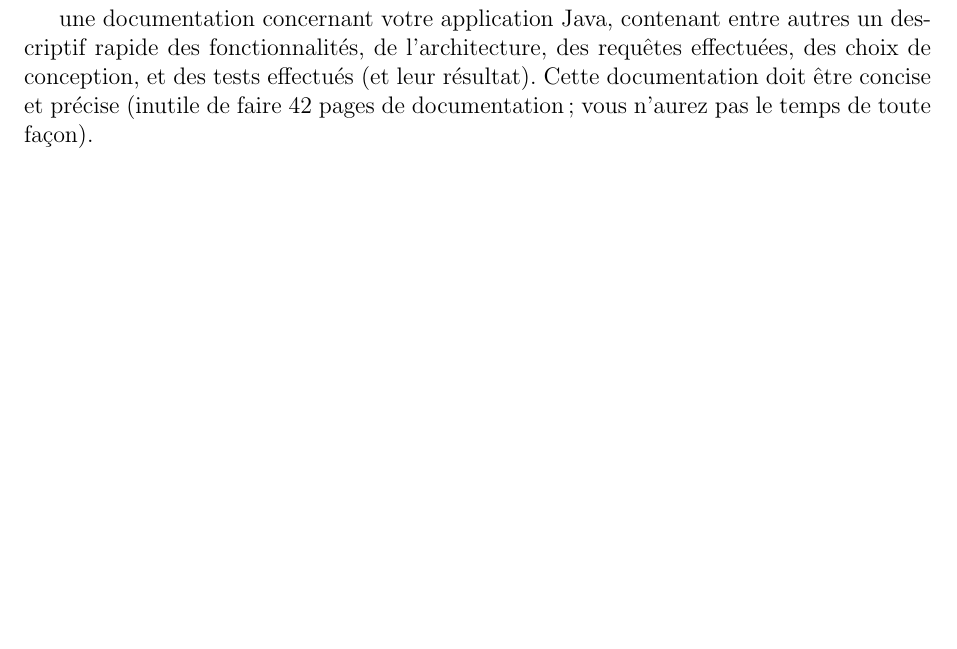
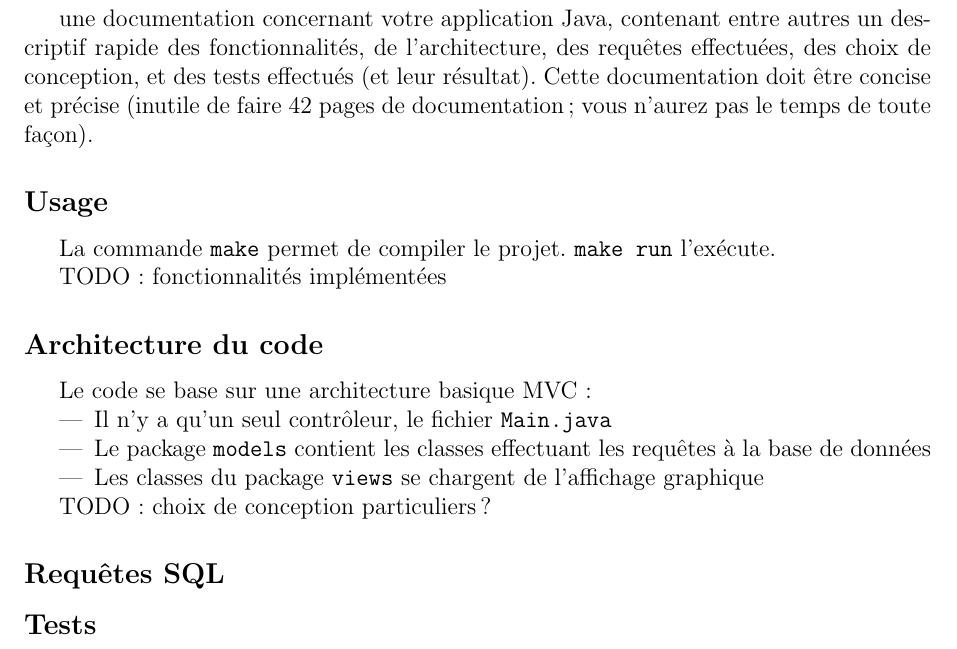
Before and after one commit to PiggyGenius/GeographicInformationSystem, a LaTeX document (report/report.tex): part of page 10 of 10, cut so that both start at the same text, the shorter picture padded with empty space. Compiled offline with pdfLaTeX; the source files are stored in an older character set and shown here as Unicode.

Commit message:
Describe code architecture

```diff
--- a/report/report.tex
+++ b/report/report.tex
@@ -329,8 +329,33 @@ WHERE tags->'building' = 'yes';
 
 \newpage
 
-\section*{Documentation du code Java}
+\section*{Documentation de l'implémentation Java}
 
 une documentation concernant votre application Java, contenant entre autres un descriptif rapide des fonctionnalités, de l'architecture, des requêtes effectuées, des choix de conception, et des tests effectués (et leur résultat). Cette documentation doit être concise et précise (inutile de faire 42 pages de documentation ; vous n'aurez pas le temps de toute façon).
 
+\subsection*{Usage}
+
+La commande \verb?make? permet de compiler le projet. \verb?make run? l'exécute.
+
+TODO : fonctionnalités implémentées
+
+\subsection*{Architecture du code}
+
+Le code se base sur une architecture basique MVC :
+
+\begin{itemize}
+\item Il n'y a qu'un seul contrôleur, le fichier \verb?Main.java?
+\item Le package \verb?models? contient les classes effectuant les requêtes à la
+base de données
+\item Les classes du package \verb?views? se chargent de l'affichage graphique
+\end{itemize}
+
+TODO : choix de conception particuliers ?
+
+\subsection*{Requêtes SQL}
+
+
+
+\subsection*{Tests}
+
 \end{document}
```
